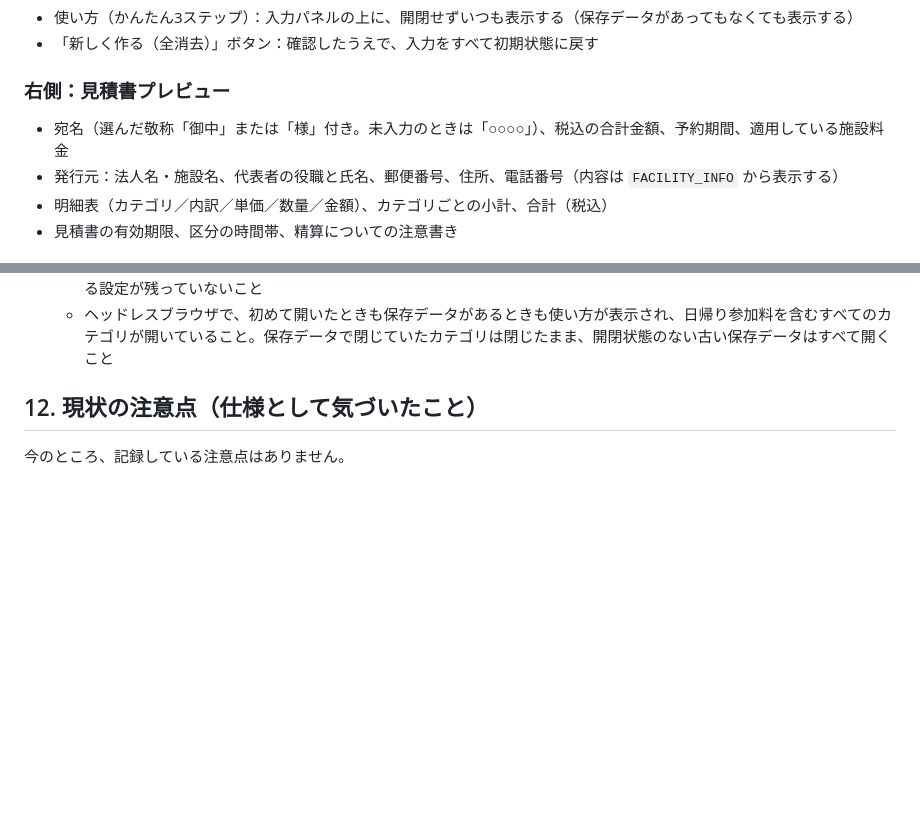
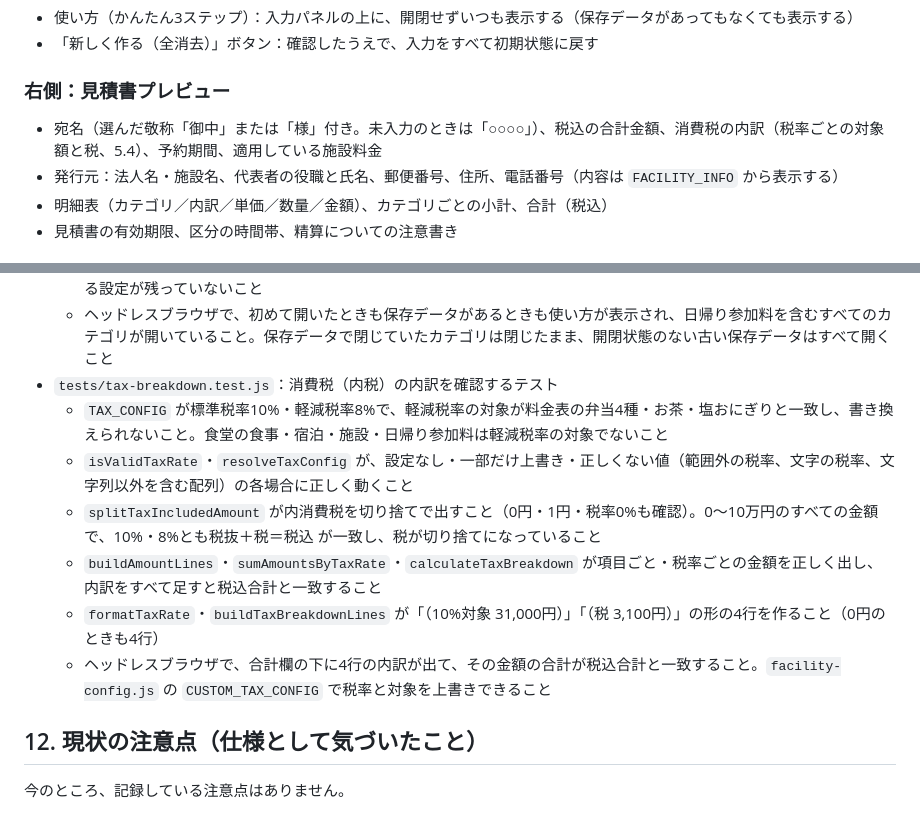
Before and after one commit to kou23-code/facility-dx-tools, a Markdown page: SPEC.md, 2 parts joined by grey strips. Drawn GitHub-style; blank space fills up the shorter version.

Commit message:
SPEC.mdに消費税（内税）の内訳の計算方法・表示・TAX_CONFIGの設定方法とテストの説明を追加
Co-Authored-By: Claude Opus 5.5 <noreply@anthropic.com>

```diff
--- a/SPEC.md
+++ b/SPEC.md
@@ -47,7 +47,7 @@ GitHub Pages で、複数のツールを一覧で公開できる構成にして
 
 ### 右側：見積書プレビュー
 
-- 宛名（選んだ敬称「御中」または「様」付き。未入力のときは「○○○○」）、税込の合計金額、予約期間、適用している施設料金
+- 宛名（選んだ敬称「御中」または「様」付き。未入力のときは「○○○○」）、税込の合計金額、消費税の内訳（税率ごとの対象額と税、5.4）、予約期間、適用している施設料金
 - 発行元：法人名・施設名、代表者の役職と氏名、郵便番号、住所、電話番号（内容は `FACILITY_INFO` から表示する）
 - 明細表（カテゴリ／内訳／単価／数量／金額）、カテゴリごとの小計、合計（税込）
 - 見積書の有効期限、区分の時間帯、精算についての注意書き
@@ -337,6 +376,13 @@ window.CUSTOM_FACILITY_INFO = {
   - `resolveCollapsed` が保存データの開閉状態をコピーして使い、値がない・オブジェクトでない（文字・数・配列など）ときはすべて開いた状態にすること
   - 使い方の開閉ボタン・開閉処理がなく、使い方が最初から表示される HTML であること。日帰り参加料を最初から閉じる設定が残っていないこと
   - ヘッドレスブラウザで、初めて開いたときも保存データがあるときも使い方が表示され、日帰り参加料を含むすべてのカテゴリが開いていること。保存データで閉じていたカテゴリは閉じたまま、開閉状態のない古い保存データはすべて開くこと
+- `tests/tax-breakdown.test.js`：消費税（内税）の内訳を確認するテスト
+  - `TAX_CONFIG` が標準税率10%・軽減税率8%で、軽減税率の対象が料金表の弁当4種・お茶・塩おにぎりと一致し、書き換えられないこと。食堂の食事・宿泊・施設・日帰り参加料は軽減税率の対象でないこと
+  - `isValidTaxRate`・`resolveTaxConfig` が、設定なし・一部だけ上書き・正しくない値（範囲外の税率、文字の税率、文字列以外を含む配列）の各場合に正しく動くこと
+  - `splitTaxIncludedAmount` が内消費税を切り捨てで出すこと（0円・1円・税率0%も確認）。0〜10万円のすべての金額で、10%・8%とも税抜＋税＝税込 が一致し、税が切り捨てになっていること
+  - `buildAmountLines`・`sumAmountsByTaxRate`・`calculateTaxBreakdown` が項目ごと・税率ごとの金額を正しく出し、内訳をすべて足すと税込合計と一致すること
+  - `formatTaxRate`・`buildTaxBreakdownLines` が「（10%対象 31,000円）」「（税 3,100円）」の形の4行を作ること（0円のときも4行）
+  - ヘッドレスブラウザで、合計欄の下に4行の内訳が出て、その金額の合計が税込合計と一致すること。`facility-config.js` の `CUSTOM_TAX_CONFIG` で税率と対象を上書きできること
 
 ## 12. 現状の注意点（仕様として気づいたこと）
 
```
Also changed, not shown: other parts of SPEC.md (+40 -1 lines).
